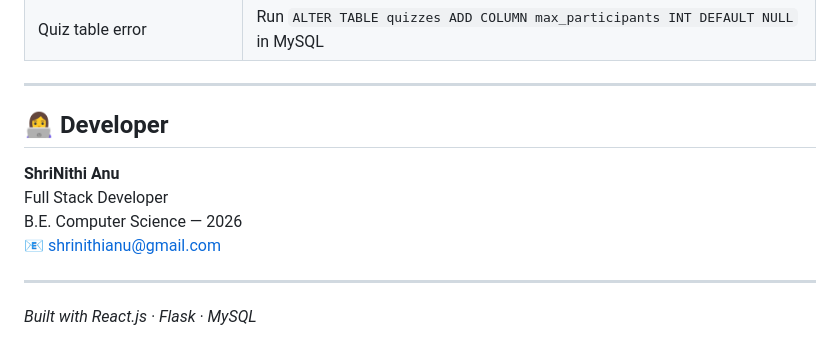
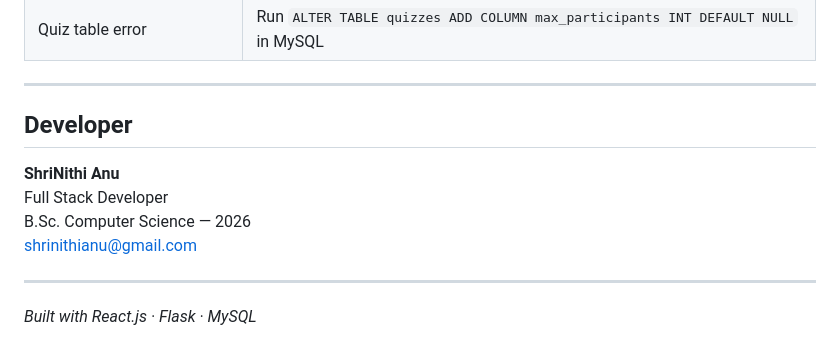
Before and after one commit to shrinithianu/CoCoQuiz, a Markdown page: README.md, the part around one of its changes. GitHub-like rendering.

Commit message:
Refactor README.md for clarity and consistency
Updated formatting and removed emojis from headings in README.md.

```diff
--- a/README.md
+++ b/README.md
@@ -279,12 +279,12 @@ answers         — id, result_id, question_id, selected_option, is_correct
 
 ---
 
-## 👩‍💻 Developer
+## Developer
 
 **ShriNithi Anu**
 Full Stack Developer
-B.E. Computer Science — 2026
-📧 shrinithianu@gmail.com
+B.Sc. Computer Science — 2026
+shrinithianu@gmail.com
 
 ---
 
```
Also changed, not shown: other parts of README.md (+28 -28 lines).
